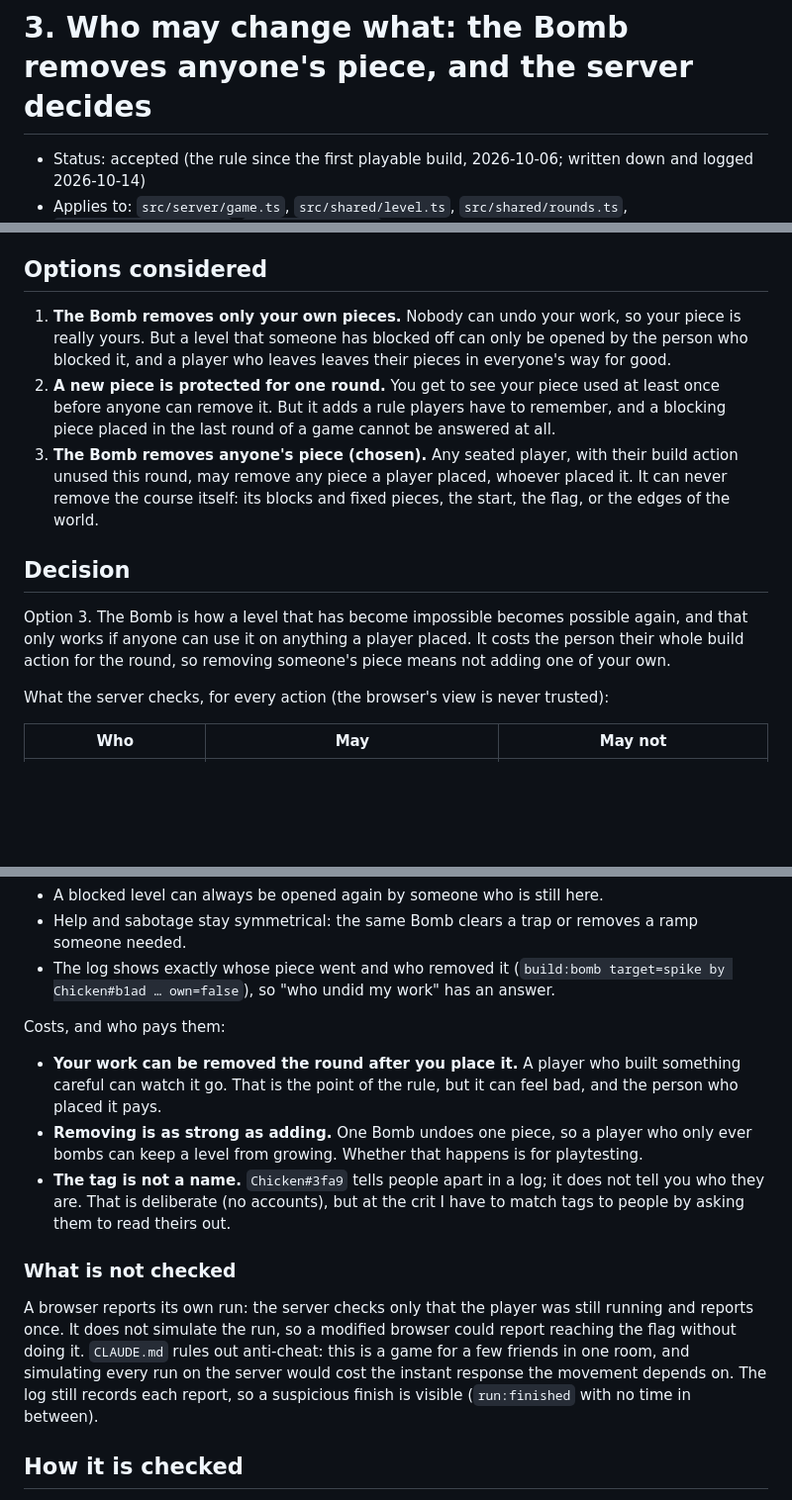
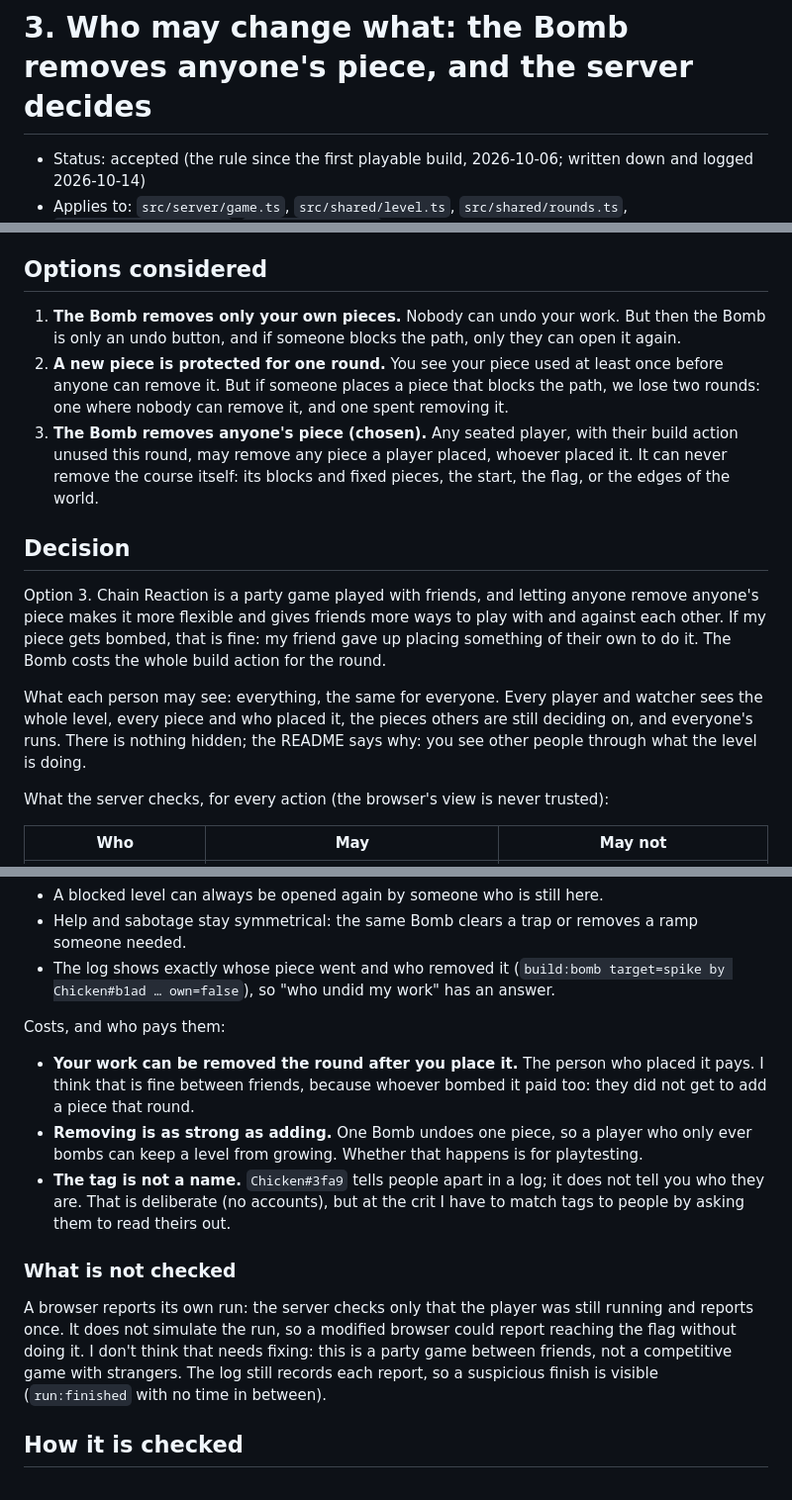
Before and after one commit to comp4020-agentic-coding-studio/comp4020-final-pangxuancong, a Markdown page: docs/decisions/0003-who-may-change-what.md, 3 parts joined by grey strips. Shown at 99% size. GitHub-like rendering; blank space fills up the shorter version.

Commit message:
ADR 0003 in my reasons: a party game between friends; protecting a piece costs two rounds; everyone sees everything
Co-Authored-By: Claude Opus 5.5 <noreply@anthropic.com>

```diff
--- a/docs/decisions/0003-who-may-change-what.md
+++ b/docs/decisions/0003-who-may-change-what.md
@@ -1,9 +1,7 @@
 # 3. Who may change what: the Bomb removes anyone's piece, and the server decides
 
-<!-- Draft for crit 10, 2026-10-14. The decision is mine (the Bomb may remove
-     anyone's piece; log names as Character#tag); what the server checks and
-     the numbers are checked against the code. Rewrite the reasoning in your
-     own words: the pod will argue for an option I did not pick. -->
+<!-- Reasons from the human's own answers (2026-10-14); the table, tags and
+     tests are checked against the code. -->
 
 - Status: accepted (the rule since the first playable build, 2026-10-06;
   written down and logged 2026-10-14)
@@ -27,14 +25,13 @@ the Bomb is a rule about that.
 
 ## Options considered
 
-1. **The Bomb removes only your own pieces.** Nobody can undo your work, so
-   your piece is really yours. But a level that someone has blocked off can
-   only be opened by the person who blocked it, and a player who leaves
-   leaves their pieces in everyone's way for good.
-2. **A new piece is protected for one round.** You get to see your piece
-   used at least once before anyone can remove it. But it adds a rule players
-   have to remember, and a blocking piece placed in the last round of a game
-   cannot be answered at all.
+1. **The Bomb removes only your own pieces.** Nobody can undo your work. But
+   then the Bomb is only an undo button, and if someone blocks the path, only
+   they can open it again.
+2. **A new piece is protected for one round.** You see your piece used at
+   least once before anyone can remove it. But if someone places a piece that
+   blocks the path, we lose two rounds: one where nobody can remove it, and
+   one spent removing it.
 3. **The Bomb removes anyone's piece (chosen).** Any seated player, with their
    build action unused this round, may remove any piece a player placed,
    whoever placed it. It can never remove the course itself: its blocks and
@@ -42,10 +39,16 @@ the Bomb is a rule about that.
 
 ## Decision
 
-Option 3. The Bomb is how a level that has become impossible becomes possible
-again, and that only works if anyone can use it on anything a player placed.
-It costs the person their whole build action for the round, so removing
-someone's piece means not adding one of your own.
+Option 3. Chain Reaction is a party game played with friends, and letting
+anyone remove anyone's piece makes it more flexible and gives friends more
+ways to play with and against each other. If my piece gets bombed, that is
+fine: my friend gave up placing something of their own to do it. The Bomb
+costs the whole build action for the round.
+
+What each person may see: everything, the same for everyone. Every player and
+watcher sees the whole level, every piece and who placed it, the pieces others
+are still deciding on, and everyone's runs. There is nothing hidden; the
+README says why: you see other people through what the level is doing.
 
 What the server checks, for every action (the browser's view is never
 trusted):
@@ -84,9 +87,9 @@ Gains:
 
 Costs, and who pays them:
 
-- **Your work can be removed the round after you place it.** A player who
-  built something careful can watch it go. That is the point of the rule, but
-  it can feel bad, and the person who placed it pays.
+- **Your work can be removed the round after you place it.** The person who
+  placed it pays. I think that is fine between friends, because whoever
+  bombed it paid too: they did not get to add a piece that round.
 - **Removing is as strong as adding.** One Bomb undoes one piece, so a player
   who only ever bombs can keep a level from growing. Whether that happens is
   for playtesting.
@@ -98,11 +101,10 @@ Costs, and who pays them:
 
 A browser reports its own run: the server checks only that the player was
 still running and reports once. It does not simulate the run, so a modified
-browser could report reaching the flag without doing it. `CLAUDE.md` rules
-out anti-cheat: this is a game for a few friends in one room, and simulating
-every run on the server would cost the instant response the movement depends
-on. The log still records each report, so a suspicious finish is visible
-(`run:finished` with no time in between).
+browser could report reaching the flag without doing it. I don't think that
+needs fixing: this is a party game between friends, not a competitive game
+with strangers. The log still records each report, so a suspicious finish is
+visible (`run:finished` with no time in between).
 
 ## How it is checked
 
```
